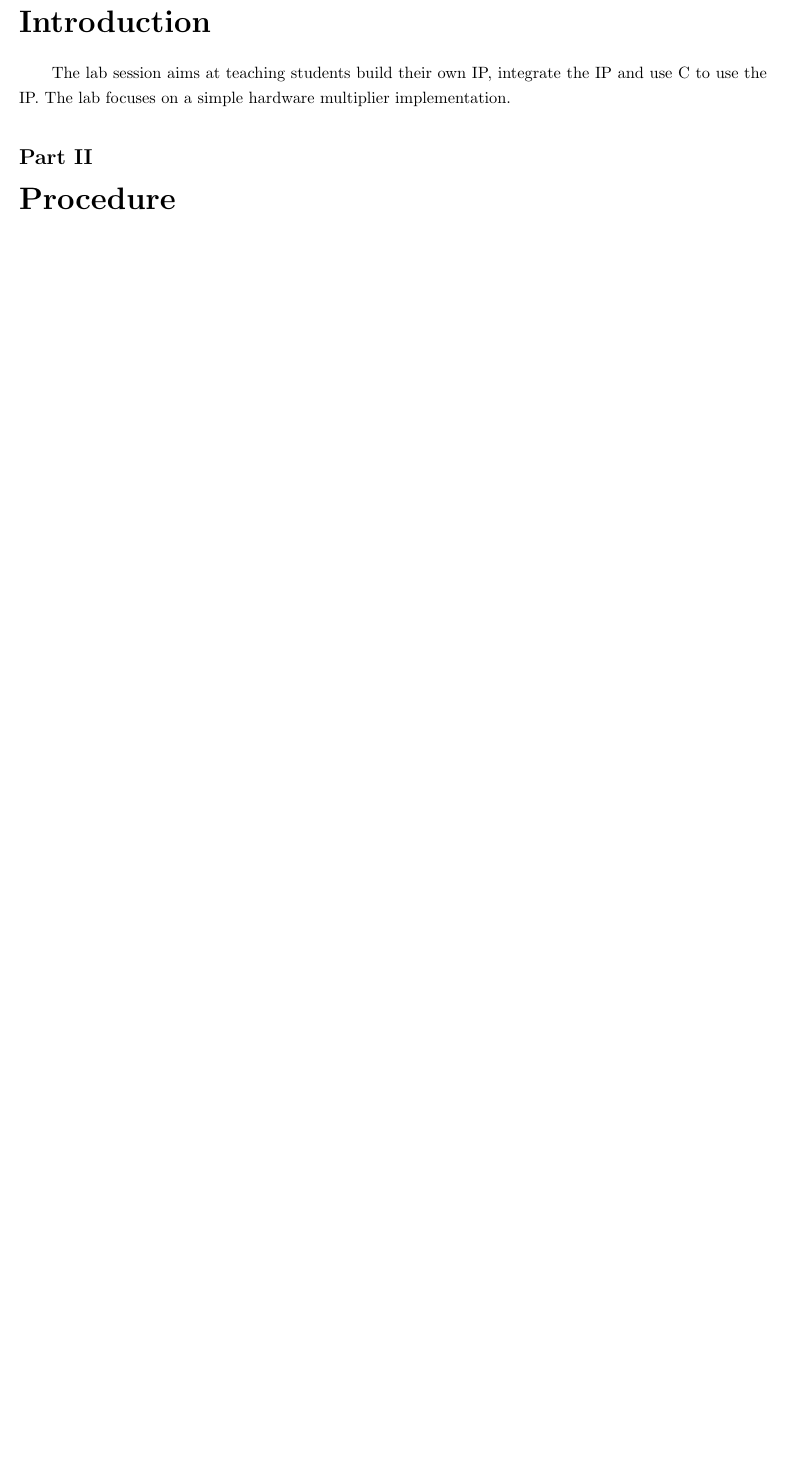
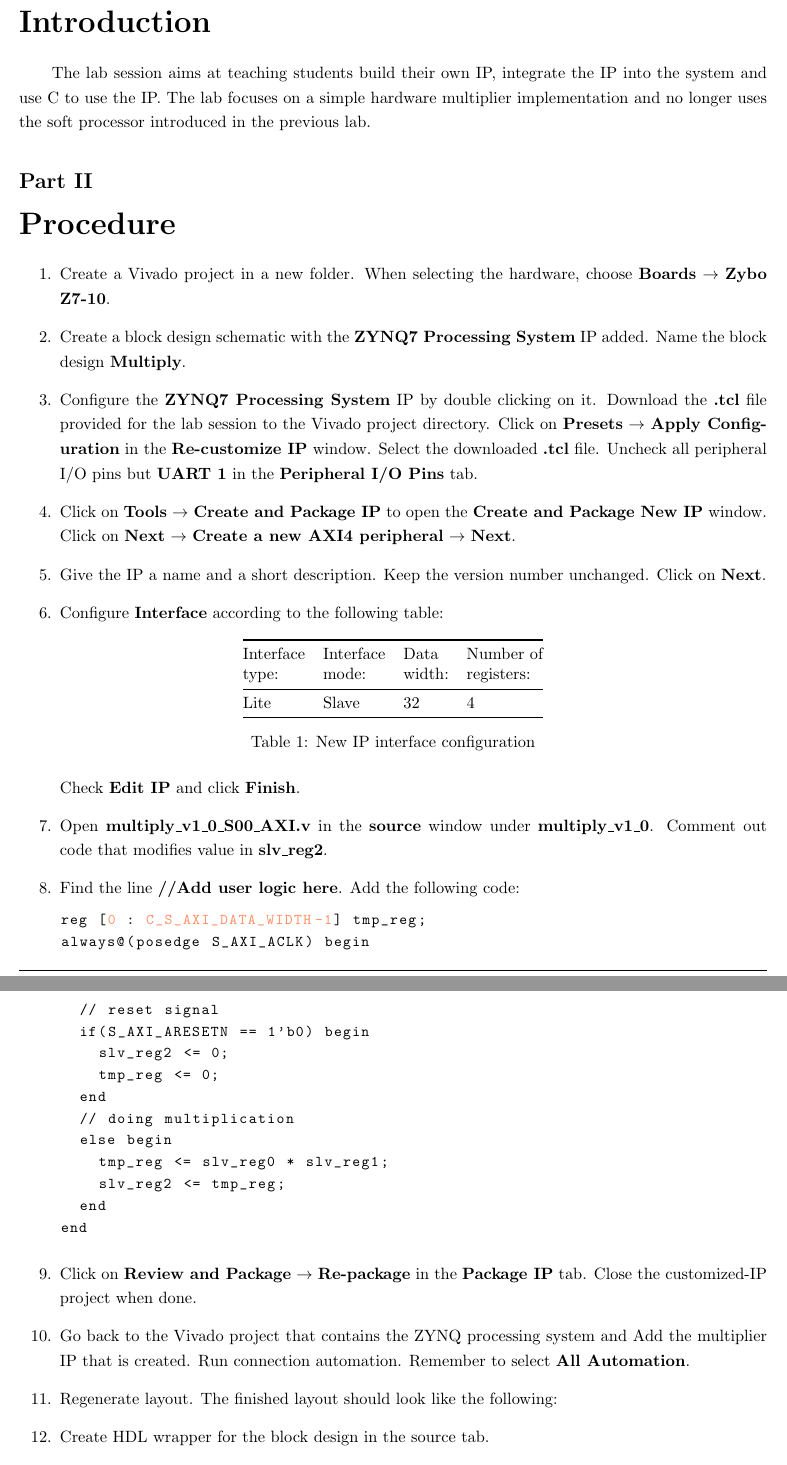
Before and after one commit to wilsonwang881/Microprocessor_System_Design_Lab3, a LaTeX document (main.tex, which reads added_Verilog.txt): part of page 3 of 5 before the commit and two parts of pages 3 and 4 of 6 after it, the two joined at a grey line, cut so that both start at the same text, the shorter picture padded with empty space. Compiled offline with pdfLaTeX.

Commit message:
Updates from Overleaf

```diff
--- /dev/null
+++ b/added_Verilog.txt
@@ -0,0 +1,13 @@
+reg [0 : C_S_AXI_DATA_WIDTH-1] tmp_reg;
+always@(posedge S_AXI_ACLK) begin
+  // reset signal
+  if(S_AXI_ARESETN == 1'b0) begin
+    slv_reg2 <= 0;
+    tmp_reg <= 0;
+  end
+  // doing multiplication
+  else begin
+    tmp_reg <= slv_reg0 * slv_reg1;
+    slv_reg2 <= tmp_reg;
+  end
+end
--- a/main.tex
+++ b/main.tex
@@ -152,6 +152,47 @@
 
 \part{Introduction}
 
-The lab session aims at teaching students build their own IP, integrate the IP and use C to use the IP. The lab focuses on a simple hardware multiplier implementation.
+The lab session aims at teaching students build their own IP, integrate the IP into the system and use C to use the IP. The lab focuses on a simple hardware multiplier implementation and no longer uses the soft processor introduced in the previous lab.
 
 \part{Procedure}
+
+\begin{enumerate}
+    \item Create a Vivado project in a new folder. When selecting the hardware, choose \textbf{Boards} $\rightarrow$ \textbf{Zybo Z7-10}.
+
+    \item Create a block design schematic with the \textbf{ZYNQ7 Processing System} IP added. Name the block design \textbf{Multiply}.
+
+    \item Configure the \textbf{ZYNQ7 Processing System} IP by double clicking on it. Download the \textbf{.tcl} file provided for the lab session to the Vivado project directory. Click on \textbf{Presets} $\rightarrow$ \textbf{Apply Configuration} in the \textbf{Re-customize IP} window. Select the downloaded \textbf{.tcl} file. Uncheck all peripheral I/O pins but \textbf{UART 1} in the \textbf{Peripheral I/O Pins} tab.
+
+    \item Click on \textbf{Tools} $\rightarrow$ \textbf{Create and Package IP} to open the \textbf{Create and Package New IP} window. Click on \textbf{Next} $\rightarrow$ \textbf{Create a new AXI4 peripheral} $\rightarrow$ \textbf{Next}.
+
+    \item Give the IP a name and a short description. Keep the version number unchanged. Click on \textbf{Next}.
+
+    \item Configure \textbf{Interface} according to the following table:
+
+    \begin{table}[ht]
+    \centering
+    \begin{tabular}{@{}llll@{}}
+    \toprule
+    \begin{tabular}[c]{@{}l@{}}Interface\\ type:\end{tabular} & \begin{tabular}[c]{@{}l@{}}Interface\\ mode:\end{tabular} & \begin{tabular}[c]{@{}l@{}}Data\\ width:\end{tabular} & \begin{tabular}[c]{@{}l@{}}Number of\\ registers:\end{tabular} \\ \midrule
+    Lite                                                      & Slave                                                     & 32                                                    & 4                                                              \\ \bottomrule
+    \end{tabular}
+    \caption{New IP interface configuration}
+    \end{table}
+
+    Check \textbf{Edit IP} and click \textbf{Finish}.
+
+    \item Open \textbf{multiply\_v1\_0\_S00\_AXI.v} in the \textbf{source} window under \textbf{multiply\_v1\_0}. Comment out code that modifies value in \textbf{slv\_reg2}.
+
+    \item Find the line \textbf{//Add user logic here}. Add the following code:
+
+    \lstinputlisting[style={txt-style}]{added_Verilog.txt}
+
+    \item Click on \textbf{Review and Package} $\rightarrow$ \textbf{Re-package} in the \textbf{Package IP} tab. Close the customized-IP project when done.
+
+    \item Go back to the Vivado project that contains the ZYNQ processing system and Add the multiplier IP that is created. Run connection automation. Remember to select \textbf{All Automation}.
+
+    \item Regenerate layout. The finished layout should look like the following:
+
+    % add the screenshot here
+
+    \item Create HDL wrapper for the block design in the source tab.
```
Also changed, not shown: main.tex (12 more changed lines).
